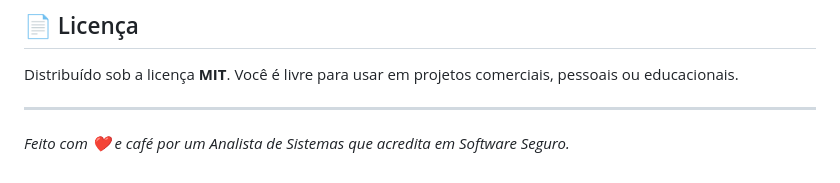
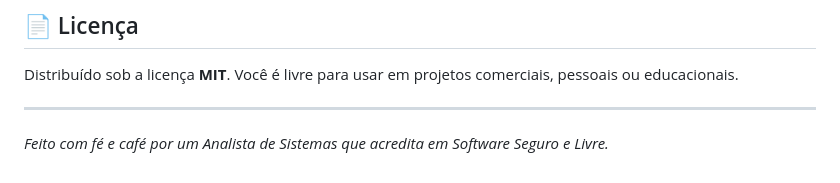
Before and after one commit to eduardobbastos/megasec, a Markdown page: README.md, the part around the change. Drawn GitHub-style.

Commit message:
Update closing statement in README.md

```diff
--- a/README.md
+++ b/README.md
@@ -104,4 +104,4 @@ Distribuído sob a licença **MIT**. Você é livre para usar em projetos comerc
 
 ---
 
-*Feito com ❤️ e café por um Analista de Sistemas que acredita em Software Seguro.*
+*Feito com fé e café por um Analista de Sistemas que acredita em Software Seguro e Livre.*
```
